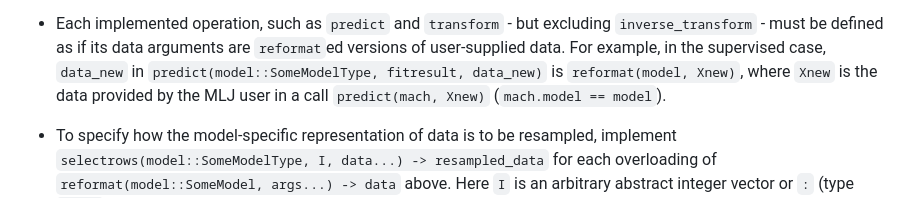
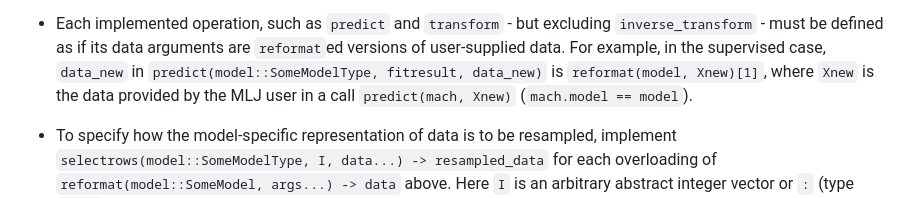
Before and after one commit to JuliaAI/MLJModelInterface.jl, a Markdown page: docs/src/implementing_a_data_front_end.md, the part around the change. Rendered like a GitHub page.

Commit message:
fix typo in docs

```diff
--- a/docs/src/implementing_a_data_front_end.md
+++ b/docs/src/implementing_a_data_front_end.md
@@ -63,7 +63,7 @@ The fallback is `reformat(model, args...) = args` (i.e., slurps provided data).
   arguments are `reformat`ed versions of user-supplied data. For
   example, in the supervised case, `data_new` in
   `predict(model::SomeModelType, fitresult, data_new)` is
-  `reformat(model, Xnew)`, where `Xnew` is the data provided by the MLJ
+  `reformat(model, Xnew)[1]`, where `Xnew` is the data provided by the MLJ
   user in a call `predict(mach, Xnew)` (`mach.model == model`).
 
 - To specify how the model-specific representation of data is to be
```
